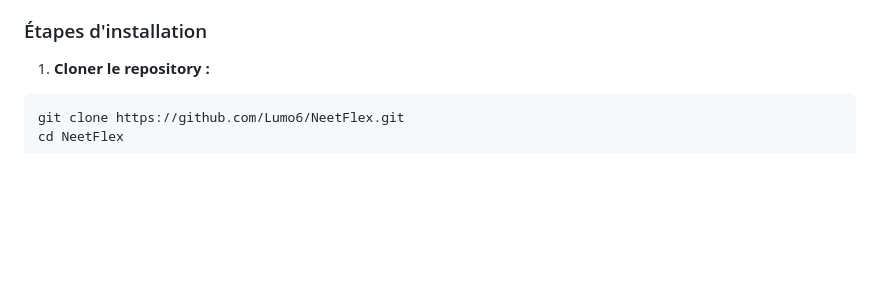
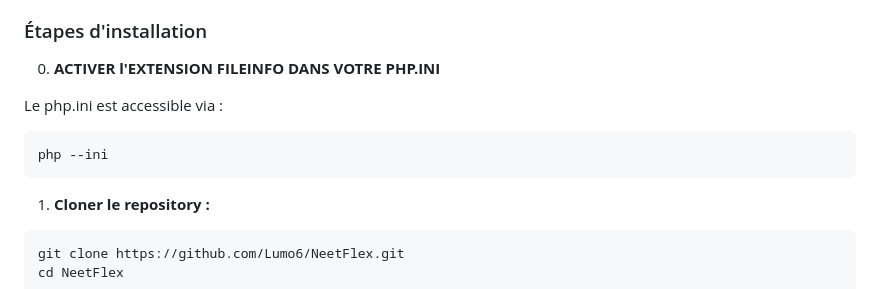
Before and after one commit to Lumo6/NeetFlex, a Markdown page: README.md, the part around the change. Drawn GitHub-style; blank space fills up the shorter version.

````diff
--- a/README.md
+++ b/README.md
@@ -81,6 +81,13 @@ L'application utilise des **pages personnalisées** pour les erreurs (403, 404,
 
 ### Étapes d'installation
 
+0. **ACTIVER l'EXTENSION FILEINFO DANS VOTRE PHP.INI**
+
+Le php.ini est accessible via :
+```bash
+php --ini
+```
+
 1. **Cloner le repository :**
 
 ```bash
````
